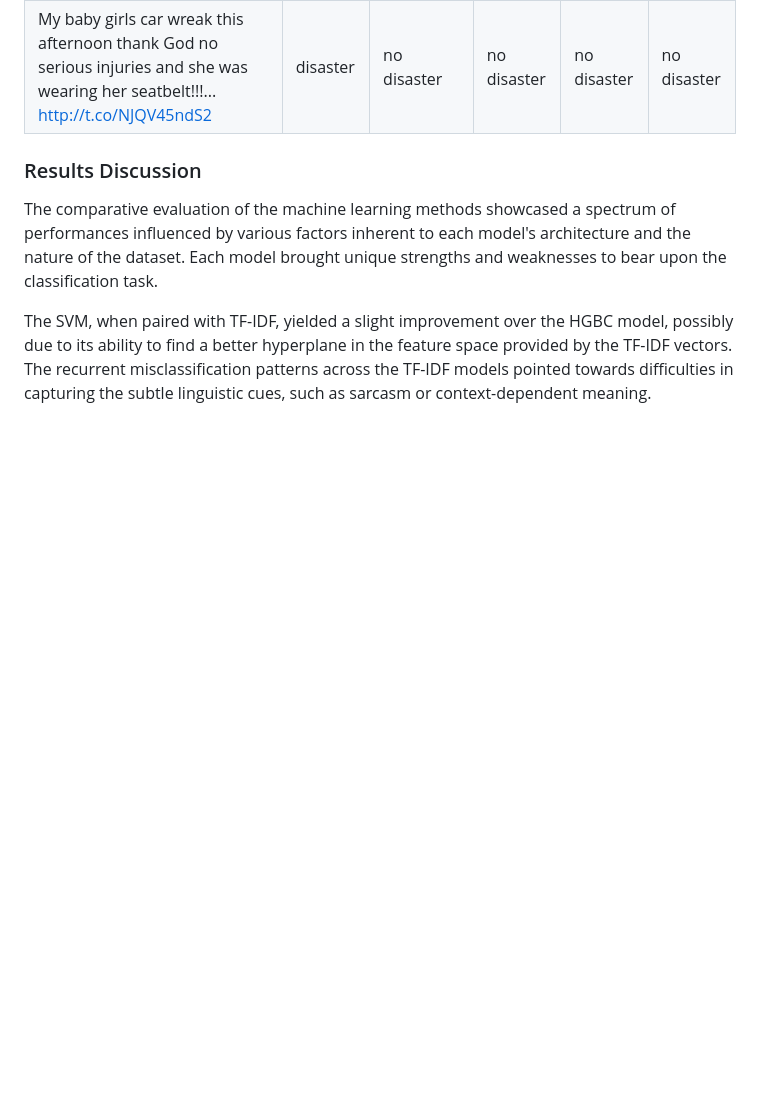
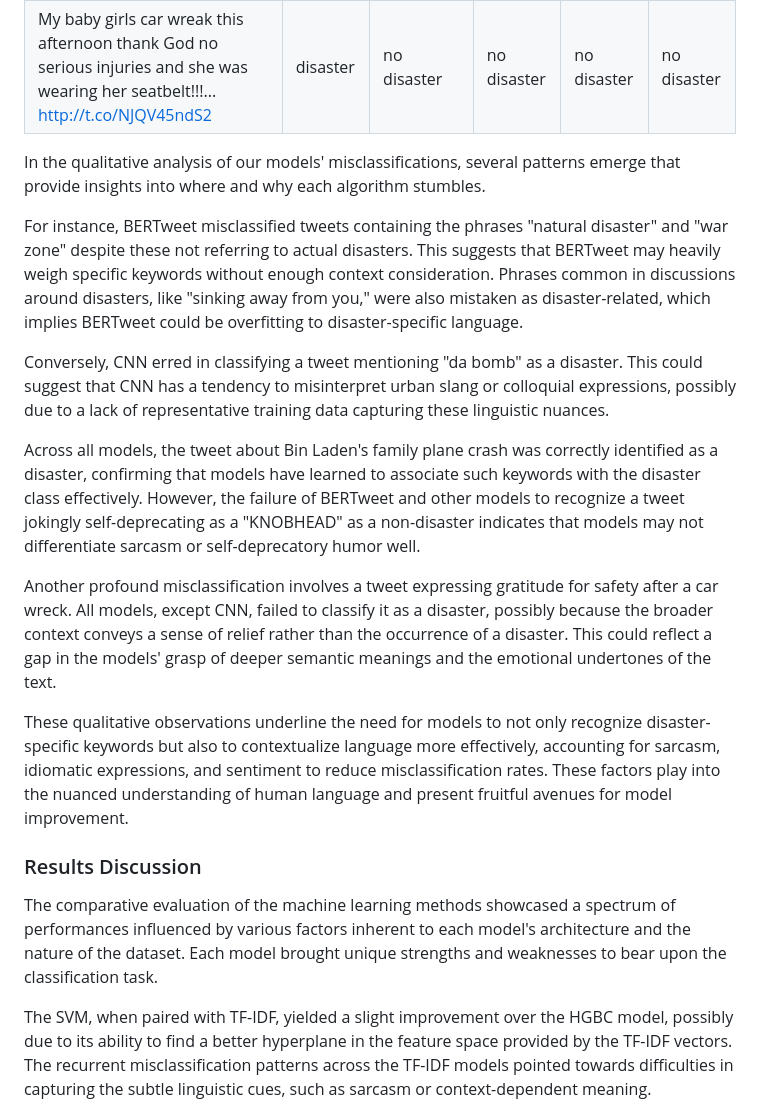
Before and after one commit to florinbarbisch/npr-mc1-text-classification, a Markdown page: REPORT.md, the part around one of its changes. GitHub-like rendering; blank space fills up the shorter version.

Commit message:
Added: summaries for qualitative and quantitative evaluations

```diff
--- a/REPORT.md
+++ b/REPORT.md
@@ -282,7 +289,17 @@ Together, these metrics form a comprehensive framework for evaluating the perfor
 | @KurtSchlichter He's already done it by negotiating with the #1 state of terrorism in the World. What was his hurry in trying to get a deal | disaster | no disaster | no disaster | no disaster | disaster |
 | My baby girls car wreak this afternoon thank God no serious injuries and she was wearing her seatbelt!!!... http://t.co/NJQV45ndS2 | disaster | no disaster | no disaster | no disaster | no disaster |
 
+In the qualitative analysis of our models' misclassifications, several patterns emerge that provide insights into where and why each algorithm stumbles.
 
+For instance, BERTweet misclassified tweets containing the phrases "natural disaster" and "war zone" despite these not referring to actual disasters. This suggests that BERTweet may heavily weigh specific keywords without enough context consideration. Phrases common in discussions around disasters, like "sinking away from you," were also mistaken as disaster-related, which implies BERTweet could be overfitting to disaster-specific language.
+
+Conversely, CNN erred in classifying a tweet mentioning "da bomb" as a disaster. This could suggest that CNN has a tendency to misinterpret urban slang or colloquial expressions, possibly due to a lack of representative training data capturing these linguistic nuances.
+
+Across all models, the tweet about Bin Laden's family plane crash was correctly identified as a disaster, confirming that models have learned to associate such keywords with the disaster class effectively. However, the failure of BERTweet and other models to recognize a tweet jokingly self-deprecating as a "KNOBHEAD" as a non-disaster indicates that models may not differentiate sarcasm or self-deprecatory humor well.
+
+Another profound misclassification involves a tweet expressing gratitude for safety after a car wreck. All models, except CNN, failed to classify it as a disaster, possibly because the broader context conveys a sense of relief rather than the occurrence of a disaster. This could reflect a gap in the models' grasp of deeper semantic meanings and the emotional undertones of the text.
+
+These qualitative observations underline the need for models to not only recognize disaster-specific keywords but also to contextualize language more effectively, accounting for sarcasm, idiomatic expressions, and sentiment to reduce misclassification rates. These factors play into the nuanced understanding of human language and present fruitful avenues for model improvement.
 
 
 ### Results Discussion
```
Also changed, not shown: other parts of REPORT.md (+9 -2 lines).
